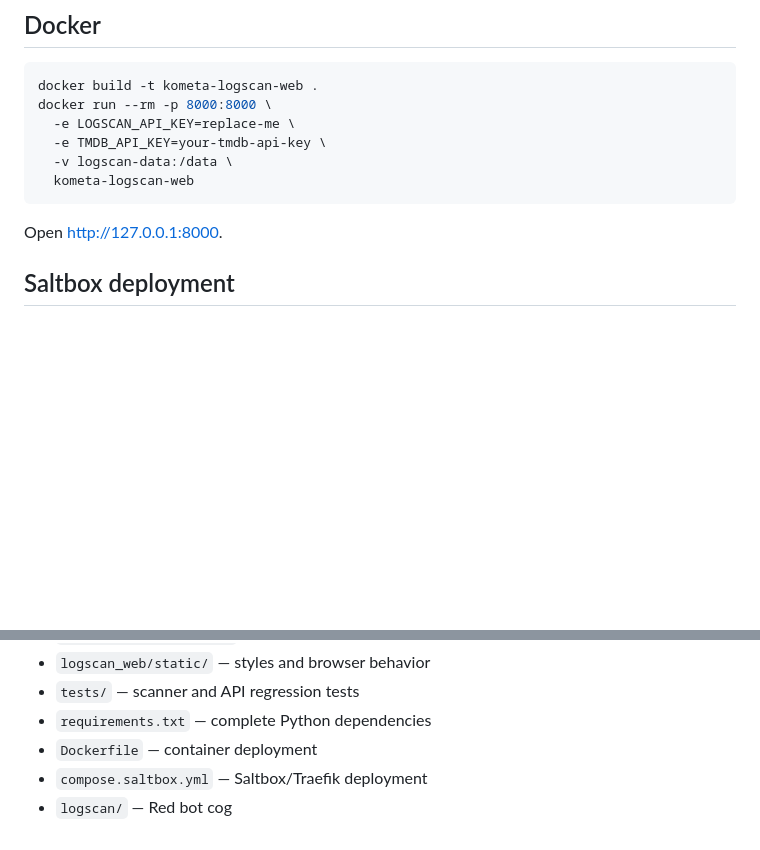
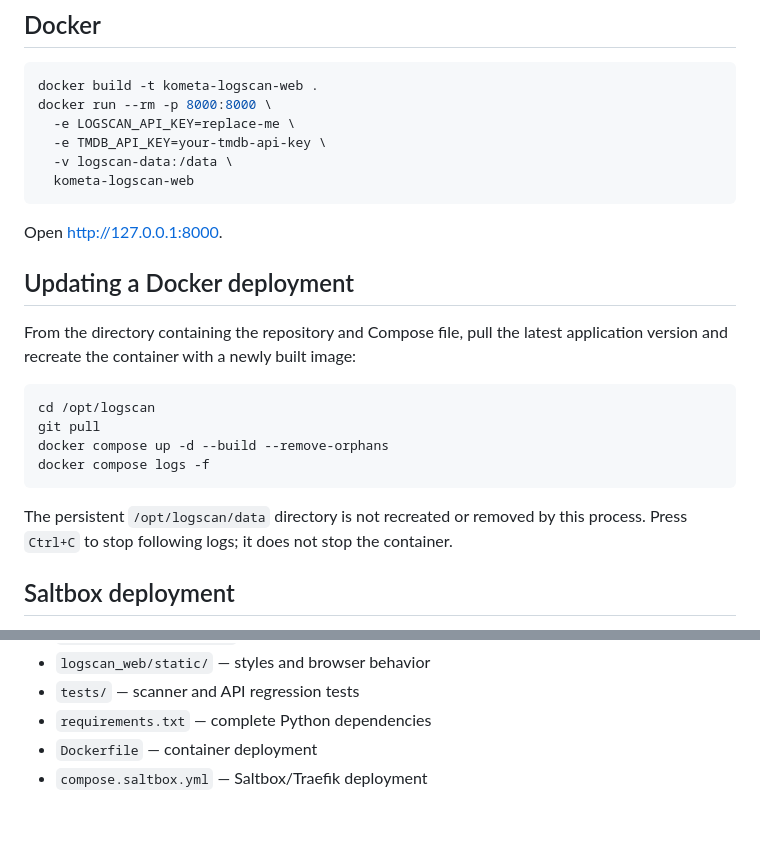
Before and after one commit to YozoraXCII/logscan, a Markdown page: README.md, 2 parts joined by grey strips. GitHub-like rendering; blank space fills up the shorter version.

````diff
--- a/README.md
+++ b/README.md
@@ -77,6 +77,23 @@ docker run --rm -p 8000:8000 \
 ```
 
 Open <http://127.0.0.1:8000>.
+
+## Updating a Docker deployment
+
+From the directory containing the repository and Compose file, pull the
+latest application version and recreate the container with a newly built
+image:
+
+```bash
+cd /opt/logscan
+git pull
+docker compose up -d --build --remove-orphans
+docker compose logs -f
+```
+
+The persistent `/opt/logscan/data` directory is not recreated or removed by
+this process. Press `Ctrl+C` to stop following logs; it does not stop the
+container.
 
 ## Saltbox deployment
 
@@ -219,4 +236,3 @@ python -m unittest discover -s tests -v
 - `requirements.txt` — complete Python dependencies
 - `Dockerfile` — container deployment
 - `compose.saltbox.yml` — Saltbox/Traefik deployment
-- `logscan/` — Red bot cog
````
